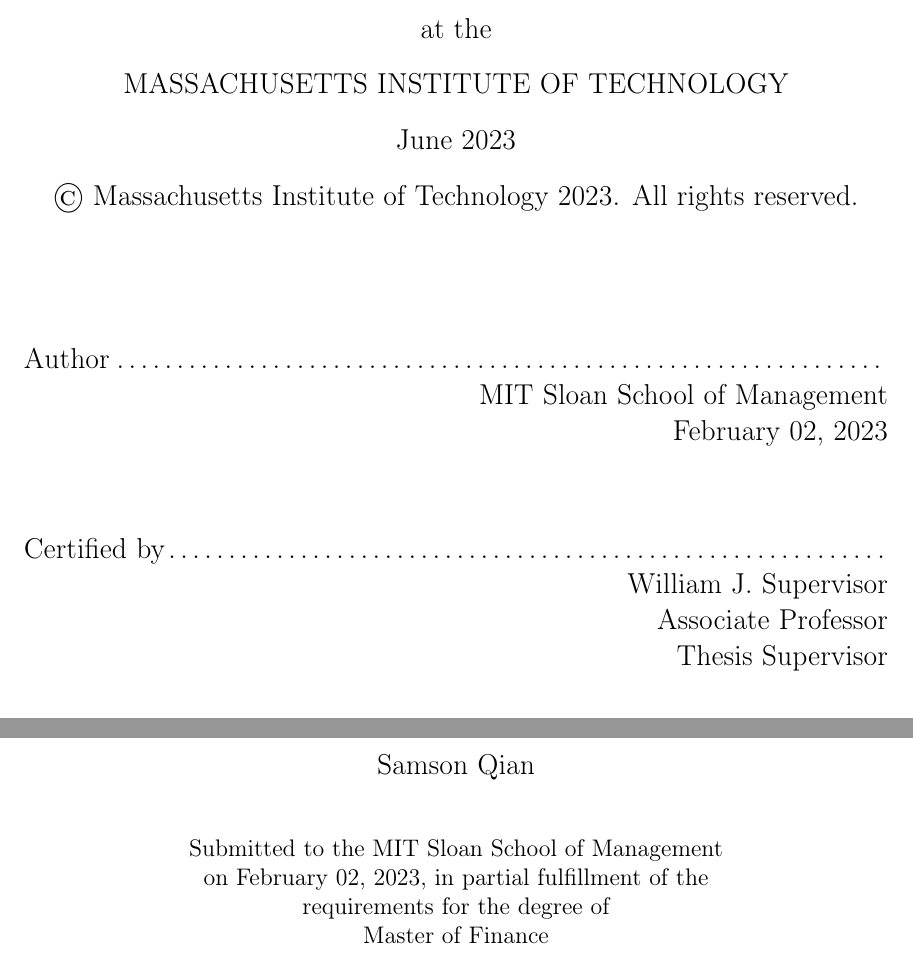
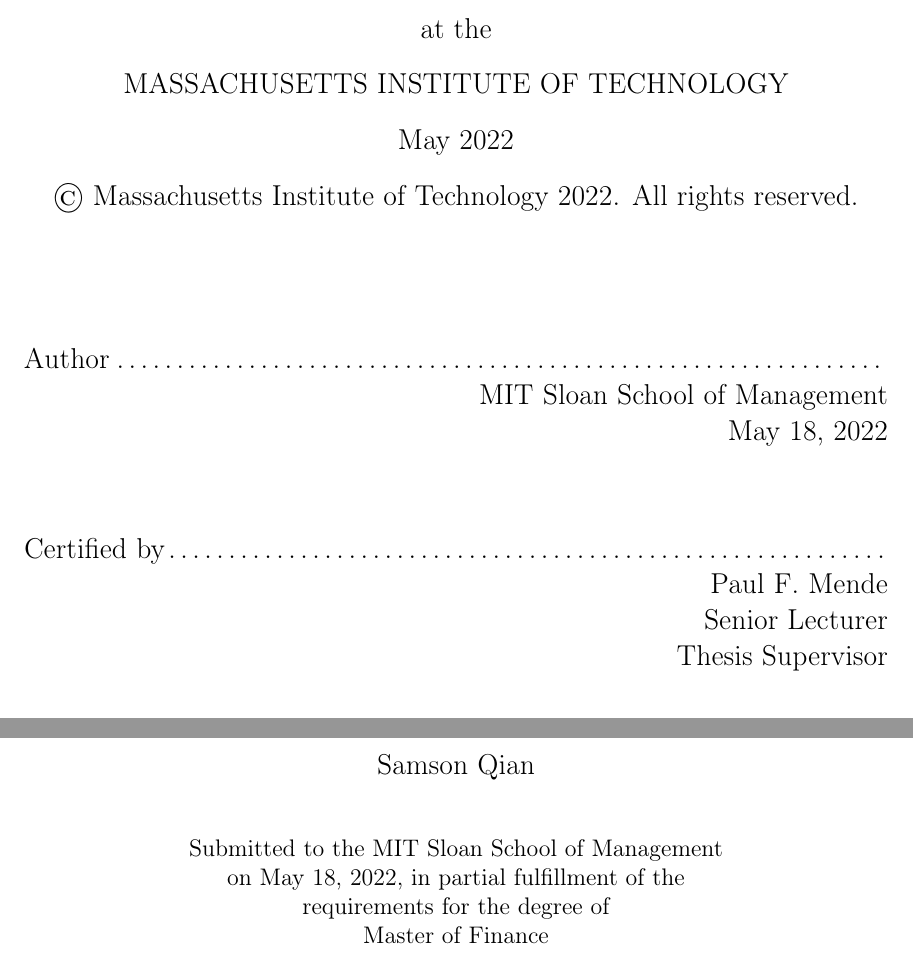
Before and after one commit to samsonq/Thesis, a LaTeX thesis (templates/main.tex, which reads templates/cover.tex): two parts of pages 1 and 3 of 24, joined at a grey line, cut so that both start at the same text. Compiled offline with pdfLaTeX.

Commit message:
Updates from Overleaf

```diff
--- a/templates/cover.tex
+++ b/templates/cover.tex
@@ -66,9 +66,9 @@
 
 % As of the 2007-08 academic year, valid degree months are September,
 % February, or June.  The default is June.
-\degreemonth{June}
-\degreeyear{2023}
-\thesisdate{February 02, 2023}
+\degreemonth{May}
+\degreeyear{2022}
+\thesisdate{May 18, 2022}
 
 %% By default, the thesis will be copyrighted to MIT.  If you need to copyright
 %% the thesis to yourself, just specify the `vi' documentclass option.  If for
@@ -78,7 +78,7 @@
 
 % If there is more than one supervisor, use the \supervisor command
 % once for each.
-\supervisor{William J. Supervisor}{Associate Professor}
+\supervisor{Paul F. Mende}{Senior Lecturer}
 
 % This is the department committee chairman, not the thesis committee
 % chairman.  You should replace this with your Department's Committee
```
